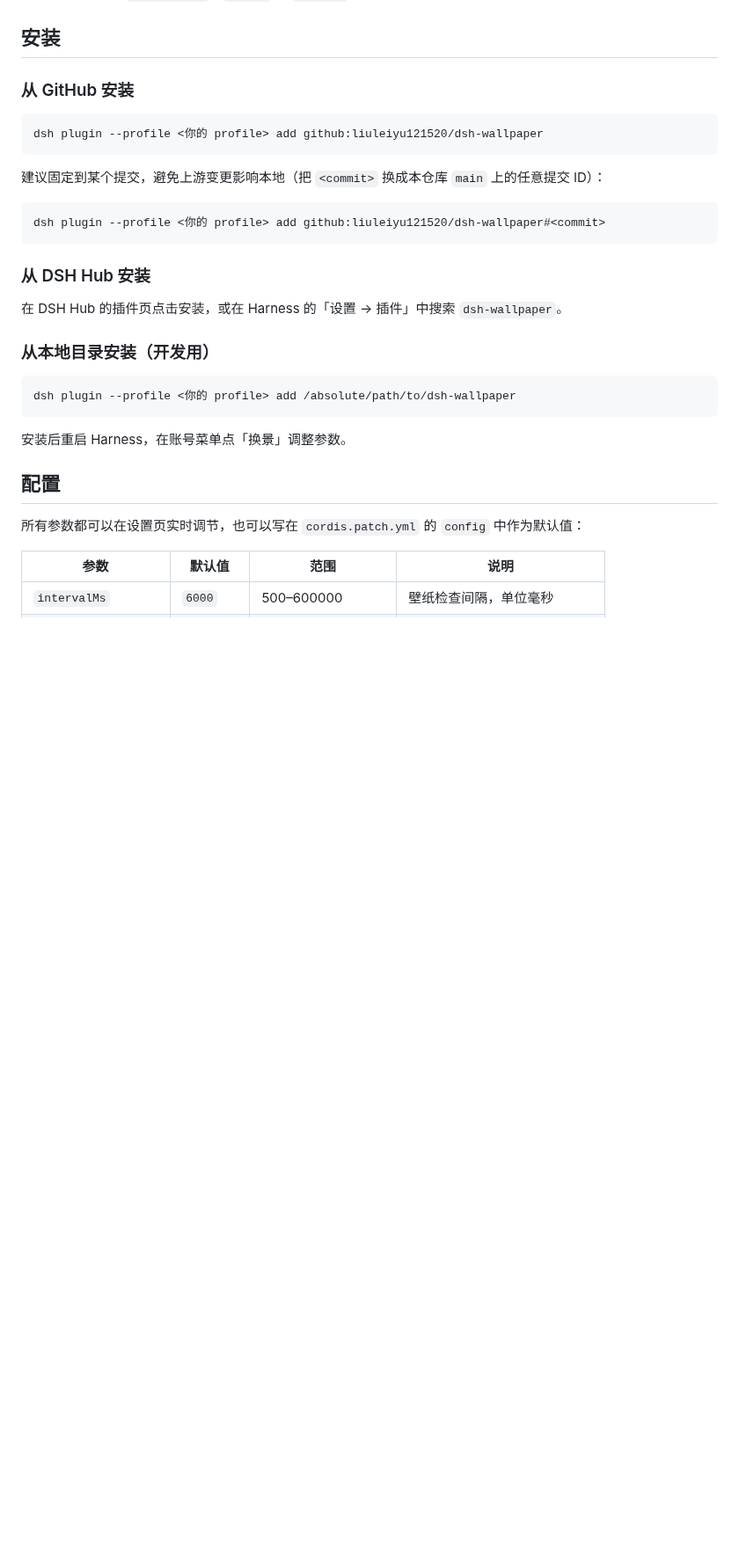
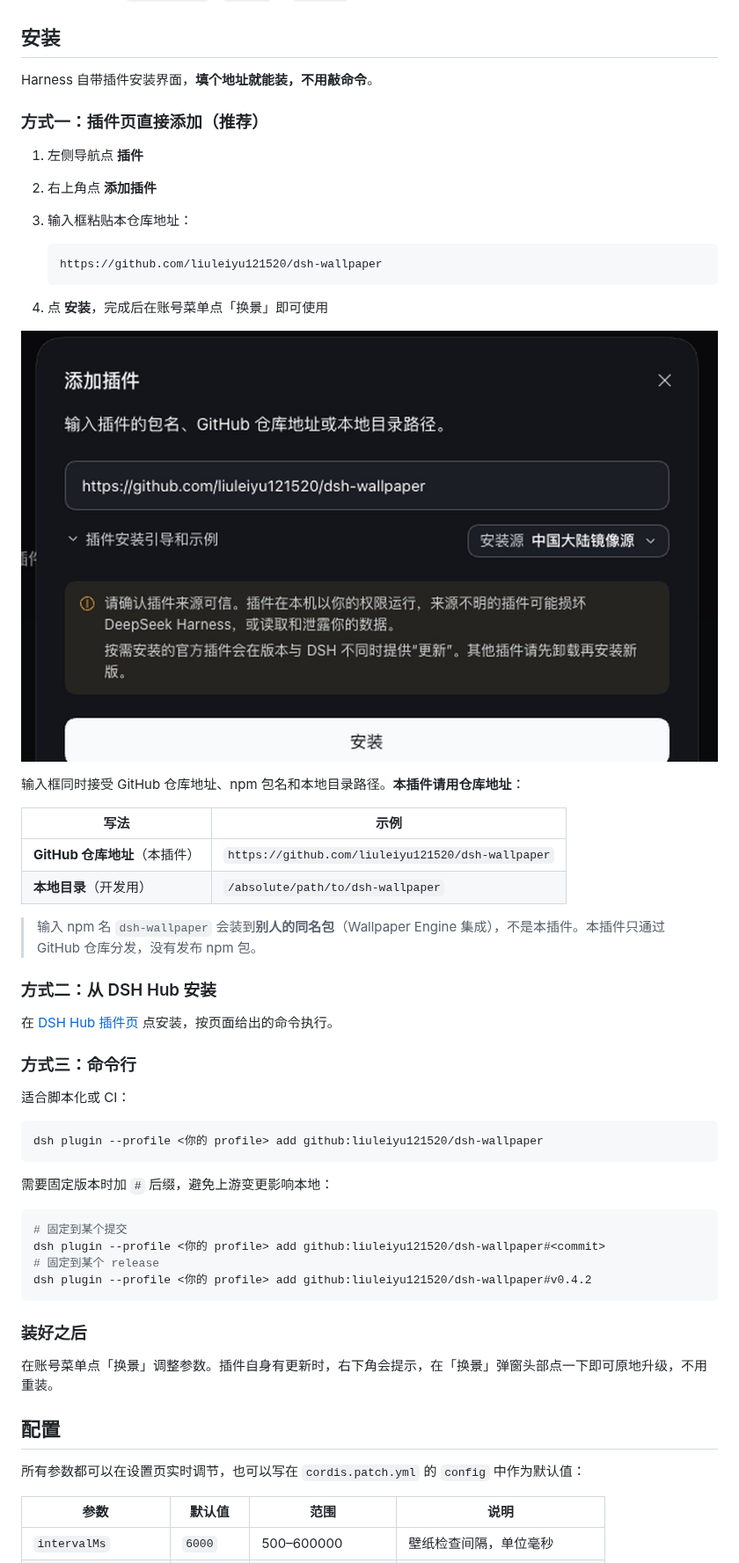
Before and after one commit to liuleiyu121520/dsh-wallpaper, a Markdown page: README.md, the part around the change. Shown at 88% size. Drawn GitHub-style; pictures changed too: docs/screenshot-install.jpg (added); blank space fills up the shorter version.

Commit message:
docs: 安装改为插件页一句话添加，补截图
用户反馈原来只有命令行安装太麻烦，而 Harness 本身有插件安装界面。

- 安装章节重排：插件页「添加插件」填仓库地址为主路径（带截图），
  Hub 与命令行为备选
- 新增 docs/screenshot-install.jpg（添加插件弹窗，输入框已填本仓库地址）
- 明确本插件只通过 GitHub 分发：npm 上的 dsh-wallpaper 是别人的同名包，
  直接写包名会装错东西，加警示避免误装
- 修正 src/client.js 里更新提示的兜底文案（仍是「可到设置页升级」，
  locale 缺失时才会命中，但指引是错的）
- 版本号 0.4.2 -> 0.4.3

````diff
--- a/README.md
+++ b/README.md
@@ -95,29 +95,55 @@
 
 ## 安装
 
-### 从 GitHub 安装
+Harness 自带插件安装界面，**填个地址就能装，不用敲命令**。
+
+### 方式一：插件页直接添加（推荐）
+
+1. 左侧导航点 **插件**
+2. 右上角点 **添加插件**
+3. 输入框粘贴本仓库地址：
+
+   ```
+   https://github.com/liuleiyu121520/dsh-wallpaper
+   ```
+
+4. 点 **安装**，完成后在账号菜单点「换景」即可使用
+
+![添加插件](docs/screenshot-install.jpg)
+
+输入框同时接受 GitHub 仓库地址、npm 包名和本地目录路径。**本插件请用仓库地址**：
+
+| 写法 | 示例 |
+|---|---|
+| **GitHub 仓库地址**（本插件） | `https://github.com/liuleiyu121520/dsh-wallpaper` |
+| **本地目录**（开发用） | `/absolute/path/to/dsh-wallpaper` |
+
+> 输入 npm 名 `dsh-wallpaper` 会装到**别人的同名包**（Wallpaper Engine 集成），不是本插件。本插件只通过 GitHub 仓库分发，没有发布 npm 包。
+
+### 方式二：从 DSH Hub 安装
+
+在 [DSH Hub 插件页](https://dsh-hub.cc/plugins/liuleiyu121520/dsh-wallpaper) 点安装，按页面给出的命令执行。
+
+### 方式三：命令行
+
+适合脚本化或 CI：
 
 ```bash
 dsh plugin --profile <你的 profile> add github:liuleiyu121520/dsh-wallpaper
 ```
 
-建议固定到某个提交，避免上游变更影响本地（把 `<commit>` 换成本仓库 `main` 上的任意提交 ID）：
+需要固定版本时加 `#` 后缀，避免上游变更影响本地：
 
 ```bash
+# 固定到某个提交
 dsh plugin --profile <你的 profile> add github:liuleiyu121520/dsh-wallpaper#<commit>
+# 固定到某个 release
+dsh plugin --profile <你的 profile> add github:liuleiyu121520/dsh-wallpaper#v0.4.2
 ```
 
-### 从 DSH Hub 安装
+### 装好之后
 
-在 DSH Hub 的插件页点击安装，或在 Harness 的「设置 → 插件」中搜索 `dsh-wallpaper`。
-
-### 从本地目录安装（开发用）
-
-```bash
-dsh plugin --profile <你的 profile> add /absolute/path/to/dsh-wallpaper
-```
-
-安装后重启 Harness，在账号菜单点「换景」调整参数。
+在账号菜单点「换景」调整参数。插件自身有更新时，右下角会提示，在「换景」弹窗头部点一下即可原地升级，不用重装。
 
 ## 配置
 
````
Also changed, not shown: 3 other files.
